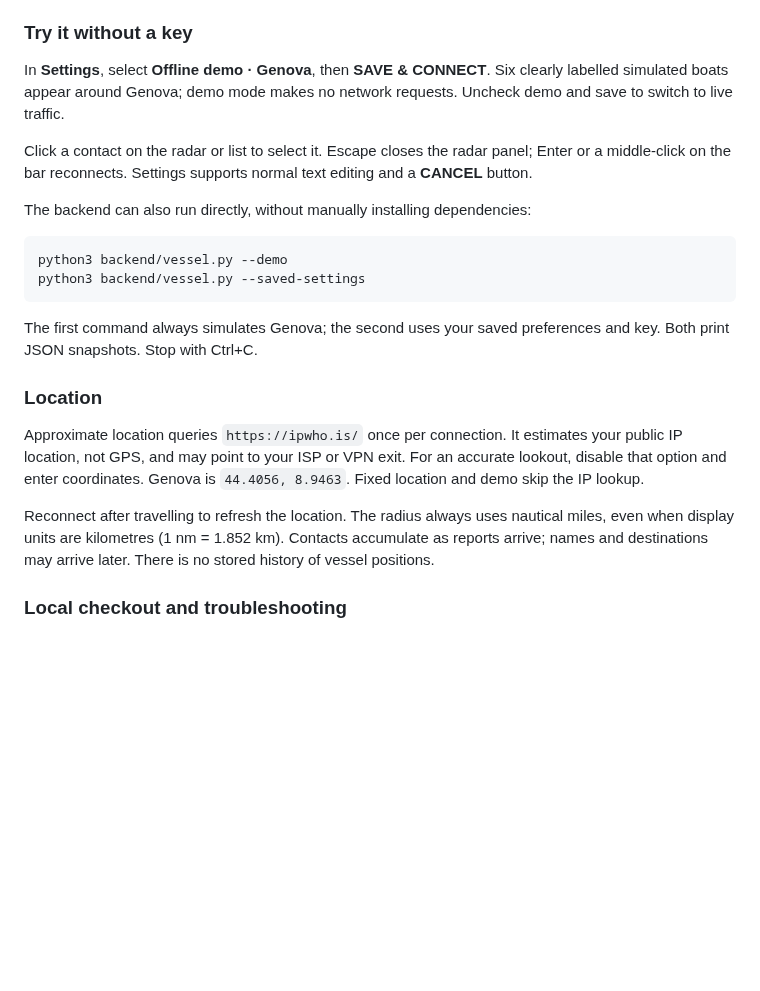
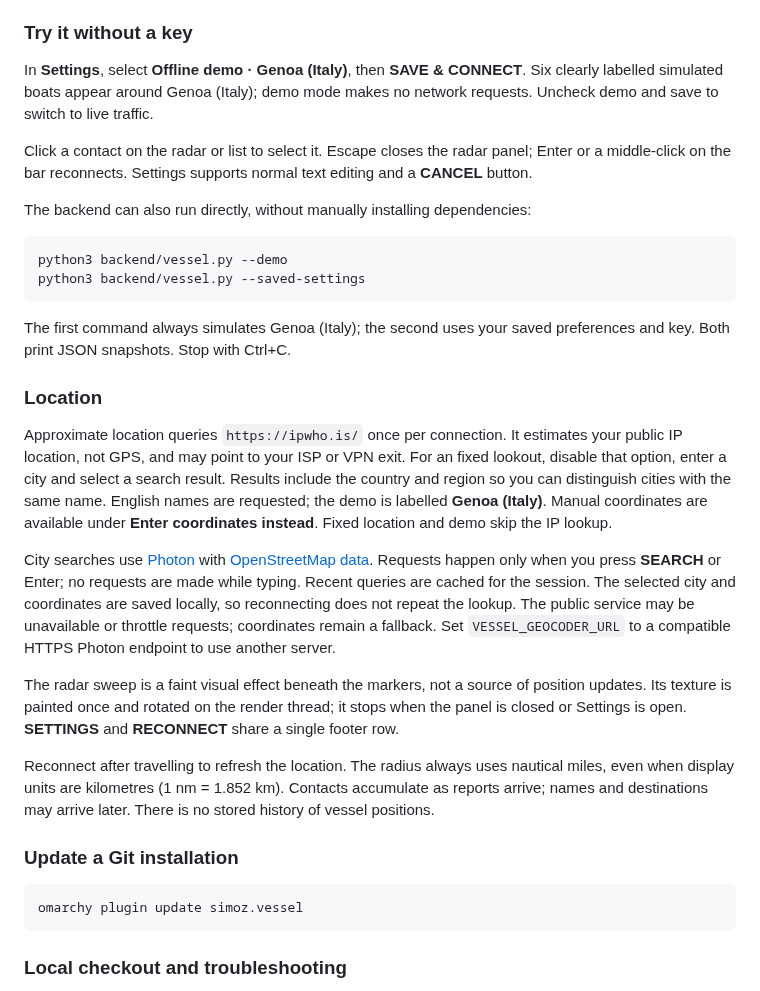
Before and after one commit to simoz/omarchy-vessel, a Markdown page: README.md, the part around one of its changes. Drawn GitHub-style; blank space fills up the shorter version.

````diff
--- a/README.md
+++ b/README.md
@@ -101,8 +104,8 @@ key or reconnect.
 
 ### Try it without a key
 
-In **Settings**, select **Offline demo · Genova**, then **SAVE & CONNECT**.
-Six clearly labelled simulated boats appear around Genova; demo mode makes no
+In **Settings**, select **Offline demo · Genoa (Italy)**, then **SAVE & CONNECT**.
+Six clearly labelled simulated boats appear around Genoa (Italy); demo mode makes no
 network requests. Uncheck demo and save to switch to live traffic.
 
 Click a contact on the radar or list to select it. Escape closes the radar panel;
@@ -116,20 +119,42 @@ python3 backend/vessel.py --demo
 python3 backend/vessel.py --saved-settings
 ```
 
-The first command always simulates Genova; the second uses your saved preferences
+The first command always simulates Genoa (Italy); the second uses your saved preferences
 and key. Both print JSON snapshots. Stop with Ctrl+C.
 
 ### Location
 
 Approximate location queries `https://ipwho.is/` once per connection. It estimates
 your public IP location, not GPS, and may point to your ISP or VPN exit. For an
-accurate lookout, disable that option and enter coordinates. Genova is
-`44.4056, 8.9463`. Fixed location and demo skip the IP lookup.
+fixed lookout, disable that option, enter a city and select a search result.
+Results include the country and region so you can distinguish cities with the
+same name. English names are requested; the demo is labelled **Genoa (Italy)**.
+Manual coordinates are available under **Enter coordinates instead**.
+Fixed location and demo skip the IP lookup.
+
+City searches use [Photon](https://github.com/komoot/photon) with
+[OpenStreetMap data](https://www.openstreetmap.org/copyright). Requests happen only
+when you press **SEARCH** or Enter; no requests are made while typing. Recent
+queries are cached for the session. The selected city and coordinates are saved
+locally, so reconnecting does not repeat the lookup. The public service may be
+unavailable or throttle requests; coordinates remain a fallback. Set
+`VESSEL_GEOCODER_URL` to a compatible HTTPS Photon endpoint to use another server.
+
+The radar sweep is a faint visual effect beneath the markers, not a source of
+position updates. Its texture is painted once and rotated on the render thread;
+it stops when the panel is closed or Settings is open. **SETTINGS** and
+**RECONNECT** share a single footer row.
 
 Reconnect after travelling to refresh the location. The radius always uses
 nautical miles, even when display units are kilometres (1 nm = 1.852 km).
 Contacts accumulate as reports arrive; names and destinations may arrive later.
 There is no stored history of vessel positions.
+
+### Update a Git installation
+
+```sh
+omarchy plugin update simoz.vessel
+```
 
 ### Local checkout and troubleshooting
 
````
Also changed, not shown: other parts of README.md (+11 -6 lines), docs/demo-preview-light.png, docs/demo-preview.png, docs/settings-preview.png, 11 other files.
